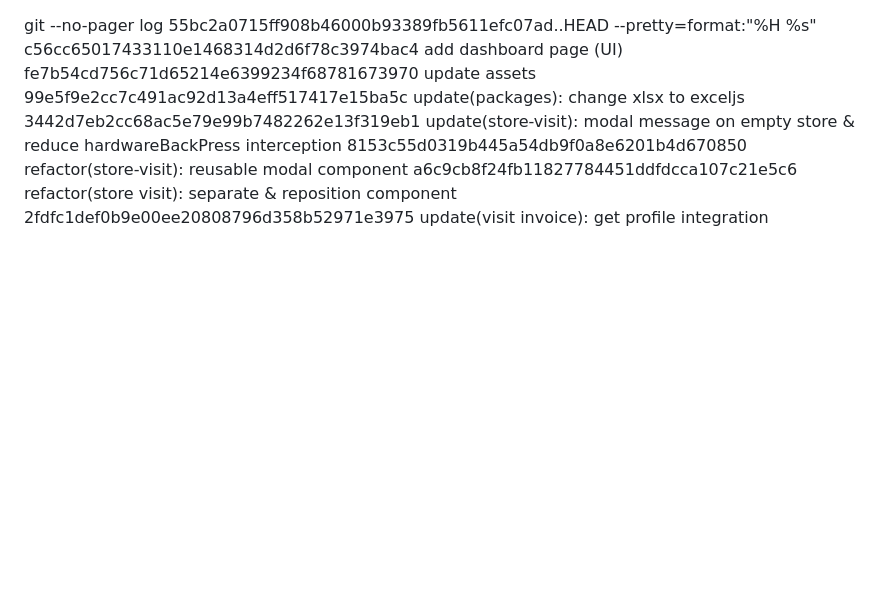
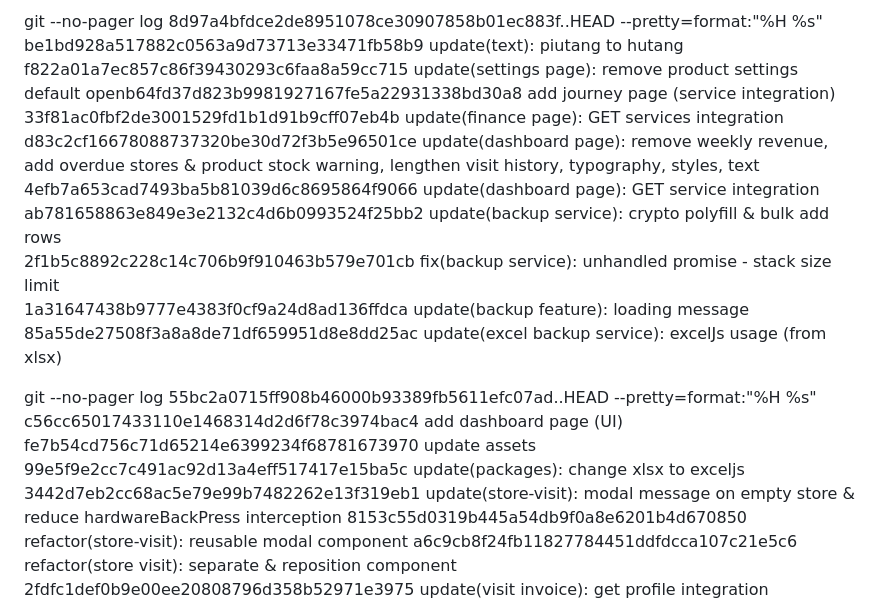
Before and after one commit to arkanafaisal/juragan-titip, a Markdown page: log.md, the part around the change. Rendered like a GitHub page; blank space fills up the shorter version.

```diff
--- a/log.md
+++ b/log.md
@@ -1,3 +1,19 @@
+git --no-pager log 8d97a4bfdce2de8951078ce30907858b01ec883f..HEAD --pretty=format:"%H %s"
+be1bd928a517882c0563a9d73713e33471fb58b9 update(text): piutang to hutang
+f822a01a7ec857c86f39430293c6faa8a59cc715 update(settings page): remove product settings default openb64fd37d823b9981927167fe5a22931338bd30a8 add journey page (service integration)
+33f81ac0fbf2de3001529fd1b1d91b9cff07eb4b update(finance page): GET services integration
+d83c2cf16678088737320be30d72f3b5e96501ce update(dashboard page): remove weekly revenue, add overdue
+stores & product stock warning, lengthen visit history, typography, styles, text
+4efb7a653cad7493ba5b81039d6c8695864f9066 update(dashboard page): GET service integration
+ab781658863e849e3e2132c4d6b0993524f25bb2 update(backup service): crypto polyfill & bulk add rows
+2f1b5c8892c228c14c706b9f910463b579e701cb fix(backup service): unhandled promise - stack size limit
+1a31647438b9777e4383f0cf9a24d8ad136ffdca update(backup feature): loading message
+85a55de27508f3a8a8de71df659951d8e8dd25ac update(excel backup service): excelJs usage (from xlsx)
+
+
+
+
+
 git --no-pager log 55bc2a0715ff908b46000b93389fb5611efc07ad..HEAD --pretty=format:"%H %s"
 c56cc65017433110e1468314d2d6f78c3974bac4 add dashboard page (UI)
 fe7b54cd756c71d65214e6399234f68781673970 update assets
```
Also changed, not shown: update.md (+14 -0 lines).
